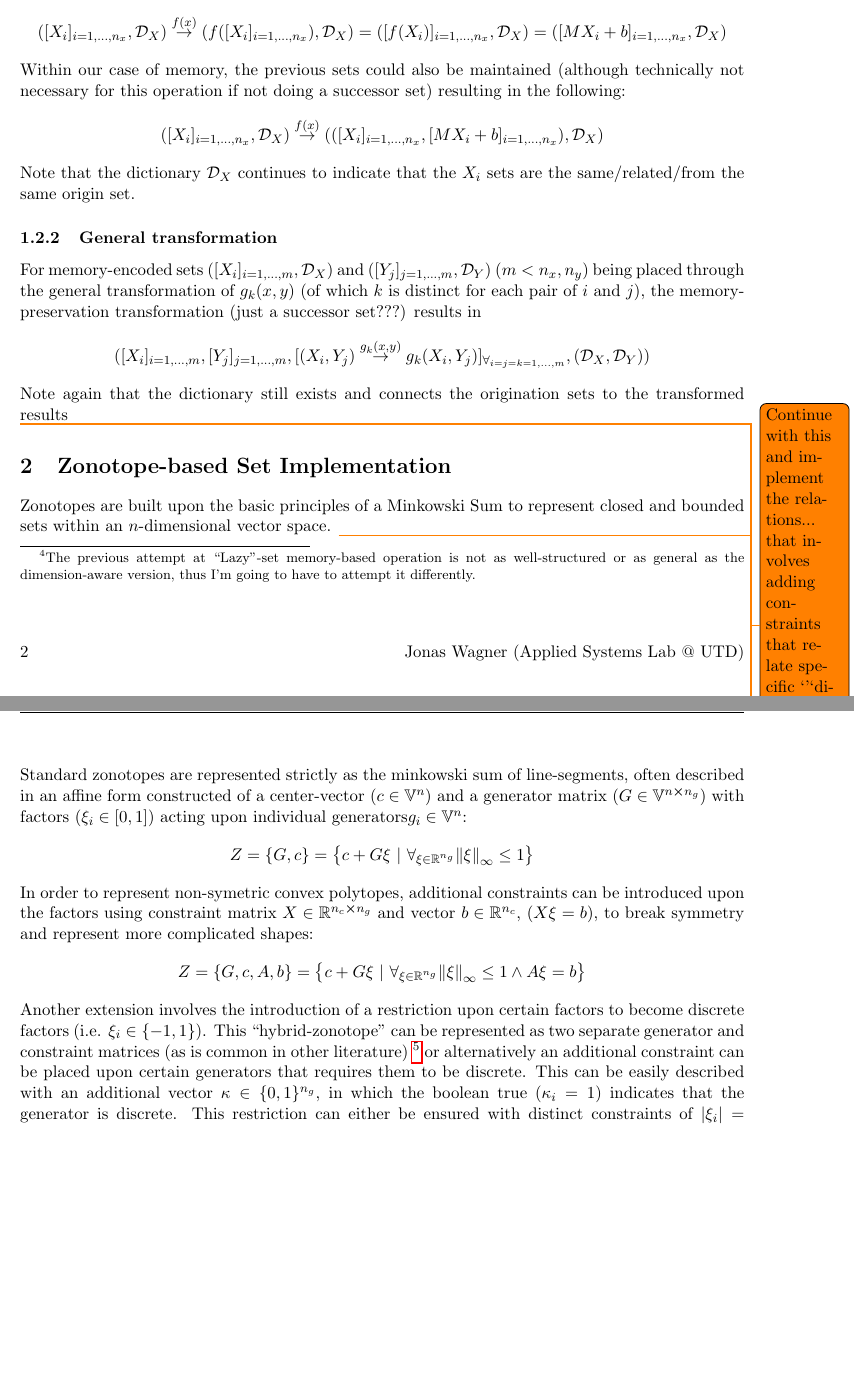
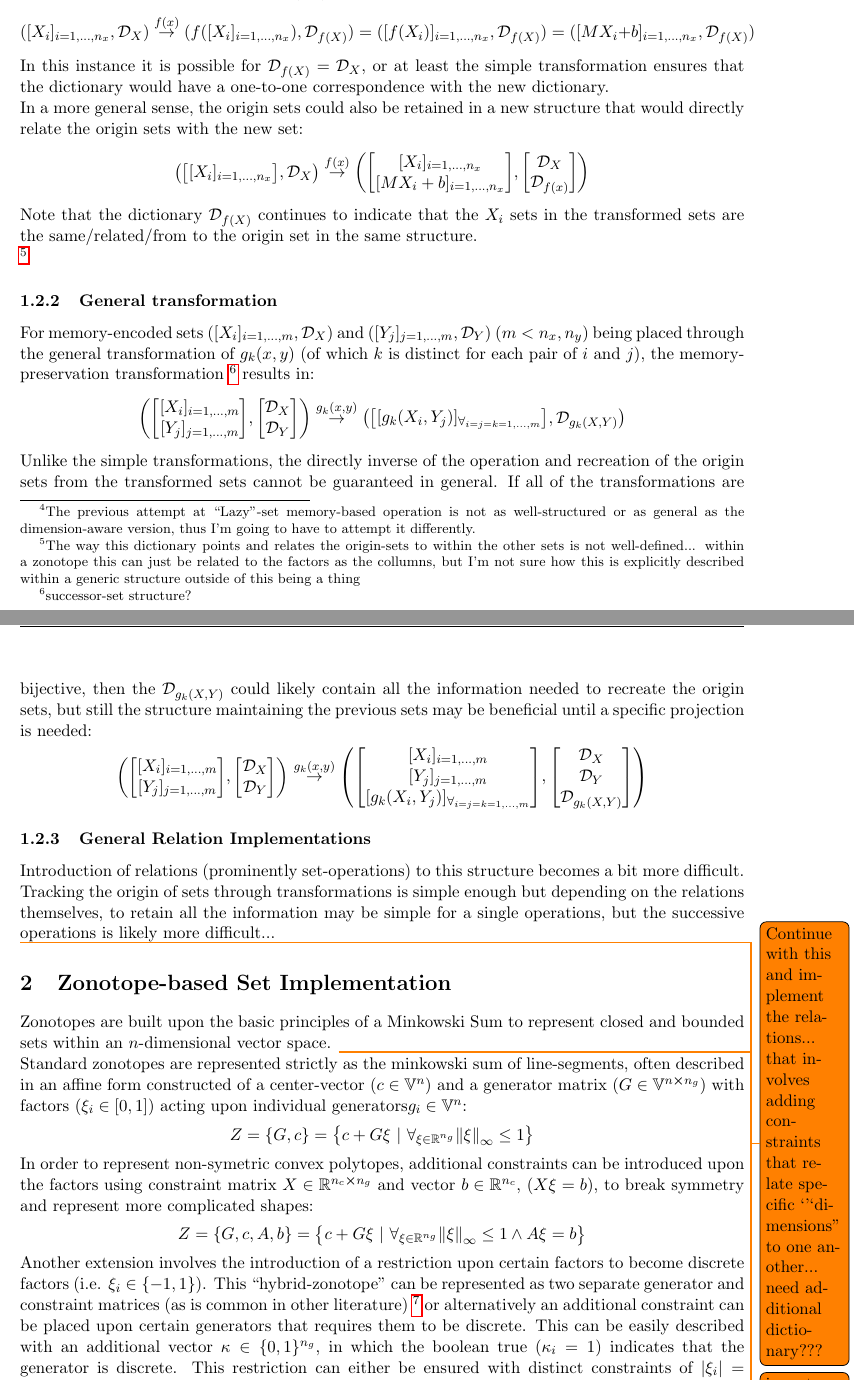
Before and after one commit to ESCL-at-UTD/zonoLAB, a LaTeX document (docs/notes/2024-02-07_memorySetDefinitions/2024-02-07_memorySetDefinitions.tex): two parts of pages 2 and 3 of 4 before the commit and two parts of pages 2 and 3 of 5 after it, joined at a grey line, cut so that both start at the same text, the shorter picture padded with empty space. Compiled offline with pdfLaTeX.

Commit message:
memorySetDefinitions: wrote lazy-set definitions for under simple and general transformations

```diff
--- a/docs/notes/2024-02-07_memorySetDefinitions/2024-02-07_memorySetDefinitions.tex
+++ b/docs/notes/2024-02-07_memorySetDefinitions/2024-02-07_memorySetDefinitions.tex
@@ -159,23 +159,84 @@ For memory-encoded sets $([X_{i}]_{i=1,\dots,n_x},\Dict_{X})$ being placed throu
 (i.e.)\[
 	([X_{i}]_{i=1,\dots,n_x},\Dict_{X})
 	\overset{f(x)}{\rightarrow}
-	(f([X_{i}]_{i=1,\dots,n_x}),\Dict_{X})
-	= ([f(X_{i})]_{i=1,\dots,n_x},\Dict_{X})
-	= ([M X_{i} + b]_{i=1,\dots,n_x},\Dict_{X})
+	(f([X_{i}]_{i=1,\dots,n_x}),\Dict_{f(X)})
+	= ([f(X_{i})]_{i=1,\dots,n_x},\Dict_{f(X)})
+	= ([M X_{i} + b]_{i=1,\dots,n_x},\Dict_{f(X)})
 \]
-Within our case of memory, the previous sets could also be maintained (although technically not necessary for this operation if not doing a successor set) resulting in the following:
+In this instance it is possible for $\Dict_{f(X)} = \Dict_{X}$, or at least the simple transformation ensures that the dictionary would have a one-to-one correspondence with the new dictionary.
+
+In a more general sense, the origin sets could also be retained in a new structure that would directly relate the origin sets with the new set:
+% \[
+% 	([X_{i}]_{i=1,\dots,n_x},\Dict_{X})
+% 	\overset{f(x)}{\rightarrow}
+% 	(([X_{i}]_{i=1,\dots,n_x}, [M X_{i} + b]_{i=1,\dots,n_x}),\Dict_{X})
+% \]
 \[
-	([X_{i}]_{i=1,\dots,n_x},\Dict_{X})
+	\qty(\mqty[[X_{i}]_{i=1,\dots,n_x}], \Dict_{X})
 	\overset{f(x)}{\rightarrow}
-	(([X_{i}]_{i=1,\dots,n_x}, [M X_{i} + b]_{i=1,\dots,n_x}),\Dict_{X})
+	\qty(\mqty[
+		[X_{i}]_{i=1,\dots,n_x}\\
+		[M X_{i} + b]_{i=1,\dots,n_x}],
+	\mqty[\Dict_{X}\\ \Dict_{f(x)}]
+	% \Dict_{f(X)}
+		)
 \]
-Note that the dictionary $\Dict_{X}$ continues to indicate that the $X_{i}$ sets are the same/related/from the same origin set.
+Note that the dictionary $\Dict_{f(X)}$ continues to indicate that the $X_{i}$ sets in the transformed sets are the same/related/from to the origin set in the same structure.
+
+\footnote{
+	The way this dictionary points and relates the origin-sets to within the other sets is not well-defined...
+	within a zonotope this can just be related to the factors as the collumns, but I'm not sure how this is explicitly described within a generic structure outside of this being a thing
+}
 
 \subsubsection{General transformation}
-For memory-encoded sets $([X_{i}]_{i=1,\dots,m}, \Dict_{X})$ and $([Y_{j}]_{j=1,\dots,m}, \Dict_{Y})$ ($m < n_x,n_y$) being placed through the general transformation of $g_{k}(x,y)$ (of which $k$ is distinct for each pair of $i$ and $j$), the memory-preservation transformation (just a successor set???) results in \[
-	([X_{i}]_{i=1,\dots,m},[Y_{j}]_{j=1,\dots,m},[(X_{i}, Y_{j}) \overset{g_{k}(x,y)}{\to} g_k(X_{i},Y_{j})]_{\forall_{i=j=k=1,\dots,m}}, (\Dict_{X},\Dict_{Y}))
+For memory-encoded sets $([X_{i}]_{i=1,\dots,m}, \Dict_{X})$ and $([Y_{j}]_{j=1,\dots,m}, \Dict_{Y})$ ($m < n_x,n_y$) being placed through the general transformation of $g_{k}(x,y)$ (of which $k$ is distinct for each pair of $i$ and $j$), the memory-preservation transformation \footnote{successor-set structure?} results in:
+\[
+	\qty(
+		\mqty[
+			[X_{i}]_{i=1,\dots,m}\\
+			[Y_{j}]_{j=1,\dots,m}
+		],
+		\mqty[\Dict_{X}\\ \Dict_{Y}]
+	)
+	\overset{g_k(x,y)}{\to}
+	\qty(
+		\mqty[[g_k(X_{i},Y_{j})]_{\forall_{i=j=k=1,\dots,m}}],
+		\Dict_{g_k(X,Y)}
+	)
 \]
-Note again that the dictionary still exists and connects the origination sets to the transformed results
+Unlike the simple transformations, the directly inverse of the operation and recreation of the origin sets from the transformed sets cannot be guaranteed in general.
+If all of the transformations are bijective, then the $\Dict_{g_k(X,Y)}$ could likely contain all the information needed to recreate the origin sets, but still the structure maintaining the previous sets may be beneficial until a specific projection is needed:
+\[
+	\qty(
+		\mqty[
+			[X_{i}]_{i=1,\dots,m}\\
+			[Y_{j}]_{j=1,\dots,m}
+		],
+		\mqty[\Dict_{X}\\ \Dict_{Y}]
+	)
+	\overset{g_k(x,y)}{\to}
+	\qty(
+		\mqty[
+			[X_{i}]_{i=1,\dots,m}\\
+			[Y_{j}]_{j=1,\dots,m}\\
+			[g_k(X_{i},Y_{j})]_{\forall_{i=j=k=1,\dots,m}}
+		],
+		\mqty[
+			\Dict_{X}\\
+			\Dict_{Y}\\
+			\Dict_{g_k(X,Y)}
+		]
+	)
+\]
+
+\subsubsection{General Relation Implementations}
+Introduction of relations (prominently set-operations) to this structure becomes a bit more difficult.
+Tracking the origin of sets through transformations is simple enough but depending on the relations themselves, to retain all the information may be simple for a single operations, but the successive operations is likely more difficult...
+
+
+
+
+
 
 
 \todo{Continue with this and implement the relations... that involves adding constraints that relate specific `'`dimensions'' to one another... need additional dictionary???}
```
Also changed, not shown: docs/notes/2024-02-07_memorySetDefinitions/2024-02-07_memorySetDefinitions.pdf, docs/notes/2024-02-07_memorySetDefinitions/2024-02-07_memorySetDefinitions.tex (2 more changed lines).
